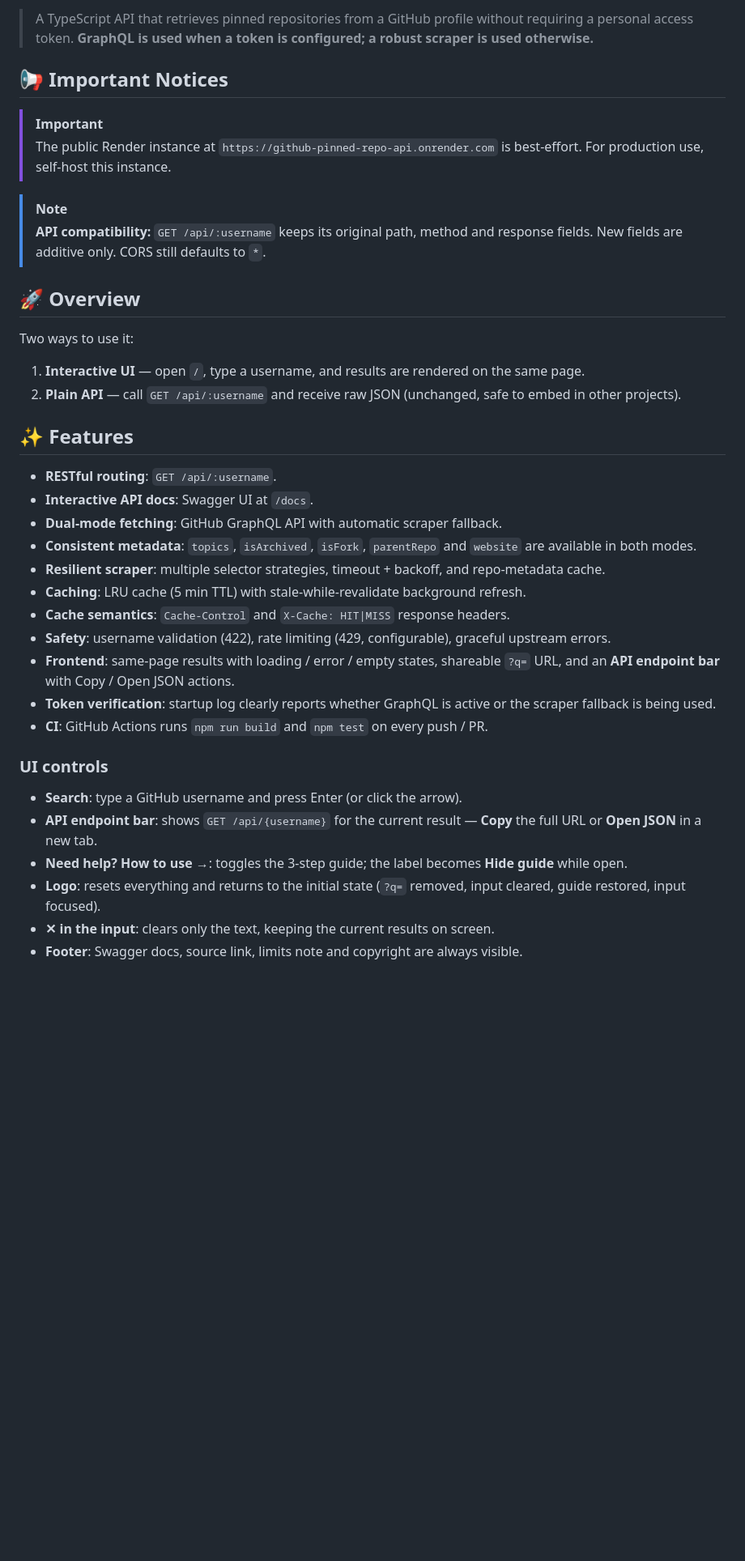
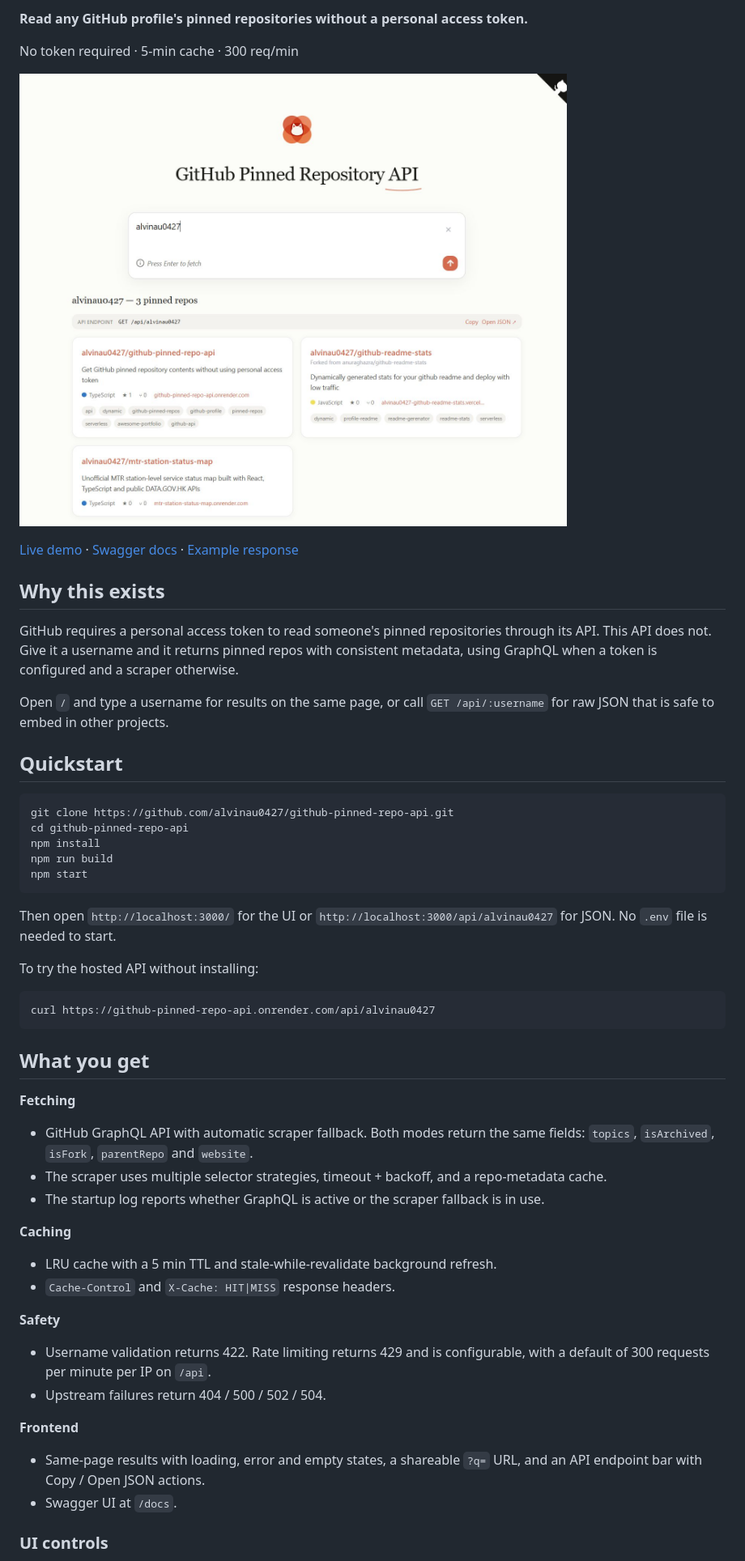
Before and after one commit to alvinau0427/github-pinned-repo-api, a Markdown page: README.md, the part around one of its changes. Shown at 81% size. GitHub-like rendering; pictures changed too: public/img-ui-screenshot.png (added); blank space fills up the shorter version.

````diff
--- a/README.md
+++ b/README.md
@@ -11,36 +8,58 @@
 
-> A TypeScript API that retrieves pinned repositories from a GitHub profile without requiring a personal access token. **GraphQL is used when a token is configured; a robust scraper is used otherwise.**
+**Read any GitHub profile's pinned repositories without a personal access token.**
 
-## 📢 Important Notices
-> [!IMPORTANT]
-> The public Render instance at `https://github-pinned-repo-api.onrender.com` is best-effort. For production use, self-host this instance.
+No token required · 5-min cache · 300 req/min
 
-> [!NOTE]
-> **API compatibility:** `GET /api/:username` keeps its original path, method and response fields. New fields are additive only. CORS still defaults to `*`.
+![UI with pinned repos](public/img-ui-screenshot.png)
 
-## 🚀 Overview
-Two ways to use it:
-1. **Interactive UI** — open `/`, type a username, and results are rendered on the same page.
-2. **Plain API** — call `GET /api/:username` and receive raw JSON (unchanged, safe to embed in other projects).
+[Live demo](https://github-pinned-repo-api.onrender.com) · [Swagger docs](https://github-pinned-repo-api.onrender.com/docs) · [Example response](#example-response)
 
-## ✨ Features
-- **RESTful routing**: `GET /api/:username`.
-- **Interactive API docs**: Swagger UI at `/docs`.
-- **Dual-mode fetching**: GitHub GraphQL API with automatic scraper fallback.
-- **Consistent metadata**: `topics`, `isArchived`, `isFork`, `parentRepo` and `website` are available in both modes.
-- **Resilient scraper**: multiple selector strategies, timeout + backoff, and repo-metadata cache.
-- **Caching**: LRU cache (5 min TTL) with stale-while-revalidate background refresh.
-- **Cache semantics**: `Cache-Control` and `X-Cache: HIT|MISS` response headers.
-- **Safety**: username validation (422), rate limiting (429, configurable), graceful upstream errors.
-- **Frontend**: same-page results with loading / error / empty states, shareable `?q=` URL, and an **API endpoint bar** with Copy / Open JSON actions.
-- **Token verification**: startup log clearly reports whether GraphQL is active or the scraper fallback is being used.
-- **CI**: GitHub Actions runs `npm run build` and `npm test` on every push / PR.
+## Why this exists
+
+GitHub requires a personal access token to read someone's pinned repositories through its API. This API does not. Give it a username and it returns pinned repos with consistent metadata, using GraphQL when a token is configured and a scraper otherwise.
+
+Open `/` and type a username for results on the same page, or call `GET /api/:username` for raw JSON that is safe to embed in other projects.
+
+## Quickstart
+
+```bash
+git clone https://github.com/alvinau0427/github-pinned-repo-api.git
+cd github-pinned-repo-api
+npm install
+npm run build
+npm start
+```
+
+Then open `http://localhost:3000/` for the UI or `http://localhost:3000/api/alvinau0427` for JSON. No `.env` file is needed to start.
+
+To try the hosted API without installing:
+
+```bash
+curl https://github-pinned-repo-api.onrender.com/api/alvinau0427
+```
+
+## What you get
+
+**Fetching**
+
+- GitHub GraphQL API with automatic scraper fallback. Both modes return the same fields: `topics`, `isArchived`, `isFork`, `parentRepo` and `website`.
+- The scraper uses multiple selector strategies, timeout + backoff, and a repo-metadata cache.
+- The startup log reports whether GraphQL is active or the scraper fallback is in use.
+
+**Caching**
+
+- LRU cache with a 5 min TTL and stale-while-revalidate background refresh.
+- `Cache-Control` and `X-Cache: HIT|MISS` response headers.
+
+**Safety**
+
+- Username validation returns 422. Rate limiting returns 429 and is configurable, with a default of 300 requests per minute per IP on `/api`.
+- Upstream failures return 404 / 500 / 502 / 504.
+
+**Frontend**
+
+- Same-page results with loading, error and empty states, a shareable `?q=` URL, and an API endpoint bar with Copy / Open JSON actions.
+- Swagger UI at `/docs`.
 
 ### UI controls
-- **Search**: type a GitHub username and press Enter (or click the arrow).
-- **API endpoint bar**: shows `GET /api/{username}` for the current result — **Copy** the full URL or **Open JSON** in a new tab.
-- **Need help? How to use →**: toggles the 3-step guide; the label becomes **Hide guide** while open.
-- **Logo**: resets everything and returns to the initial state (`?q=` removed, input cleared, guide restored, input focused).
-- **✕ in the input**: clears only the text, keeping the current results on screen.
-- **Footer**: Swagger docs, source link, limits note and copyright are always visible.
 
````
Also changed, not shown: other parts of README.md (+55 -40 lines), public/img-banner.png (renamed from github/img/img_banner.png), 2 other files.
